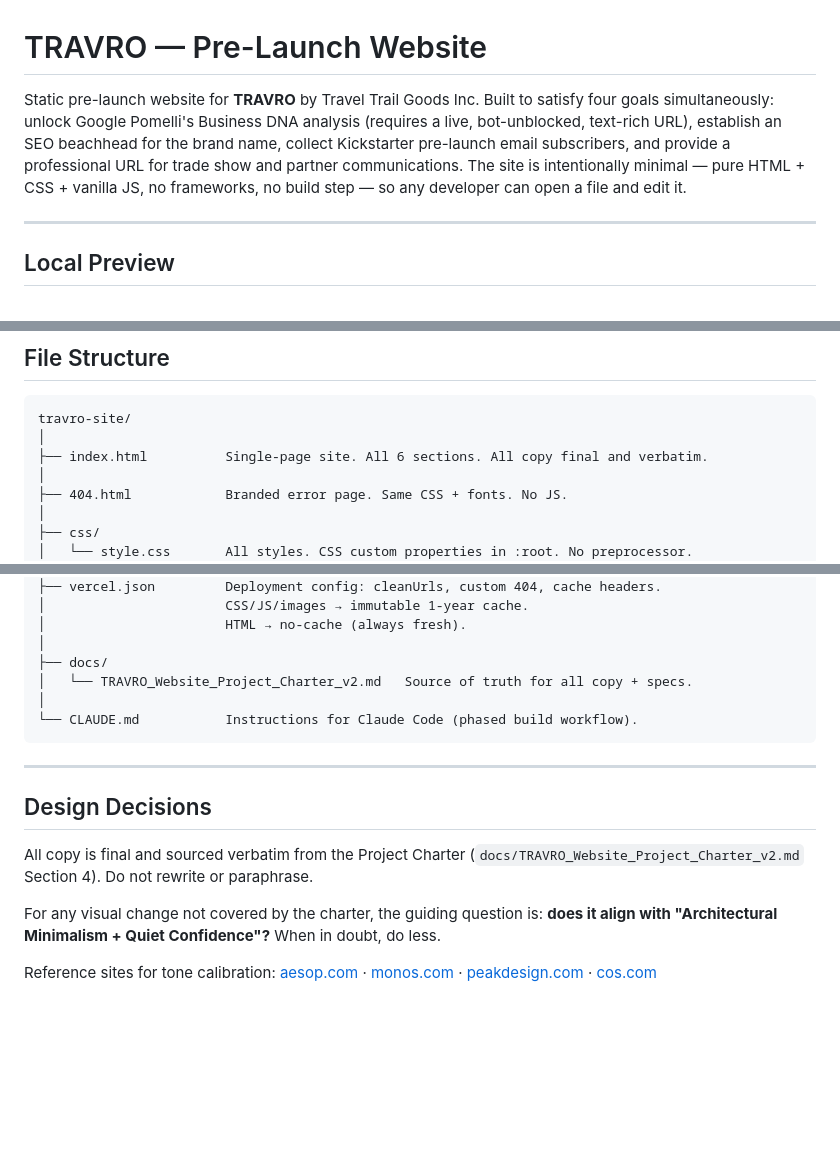
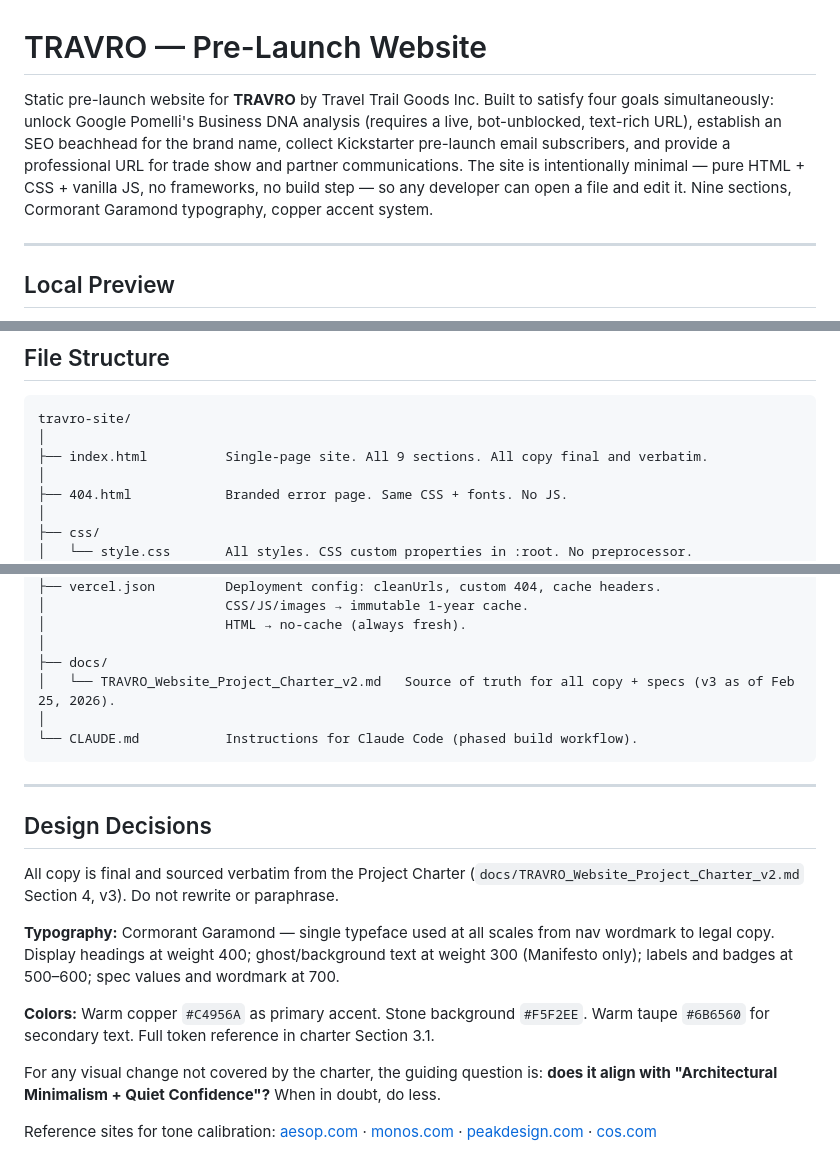
Before and after one commit to yalezangyong-droid/travro-site, a Markdown page: README.md, 3 parts joined by grey strips. Drawn GitHub-style; blank space fills up the shorter version.

````diff
--- a/README.md
+++ b/README.md
@@ -1,6 +1,6 @@
 # TRAVRO — Pre-Launch Website
 
-Static pre-launch website for **TRAVRO** by Travel Trail Goods Inc. Built to satisfy four goals simultaneously: unlock Google Pomelli's Business DNA analysis (requires a live, bot-unblocked, text-rich URL), establish an SEO beachhead for the brand name, collect Kickstarter pre-launch email subscribers, and provide a professional URL for trade show and partner communications. The site is intentionally minimal — pure HTML + CSS + vanilla JS, no frameworks, no build step — so any developer can open a file and edit it.
+Static pre-launch website for **TRAVRO** by Travel Trail Goods Inc. Built to satisfy four goals simultaneously: unlock Google Pomelli's Business DNA analysis (requires a live, bot-unblocked, text-rich URL), establish an SEO beachhead for the brand name, collect Kickstarter pre-launch email subscribers, and provide a professional URL for trade show and partner communications. The site is intentionally minimal — pure HTML + CSS + vanilla JS, no frameworks, no build step — so any developer can open a file and edit it. Nine sections, Cormorant Garamond typography, copper accent system.
 
 ---
 
@@ -164,7 +164,7 @@ Alternatively, drop a Mailchimp embed form in place of the existing form markup.
 ```
 travro-site/
 │
-├── index.html          Single-page site. All 6 sections. All copy final and verbatim.
+├── index.html          Single-page site. All 9 sections. All copy final and verbatim.
 │
 ├── 404.html            Branded error page. Same CSS + fonts. No JS.
 │
@@ -190,7 +190,7 @@ travro-site/
 │                       HTML → no-cache (always fresh).
 │
 ├── docs/
-│   └── TRAVRO_Website_Project_Charter_v2.md   Source of truth for all copy + specs.
+│   └── TRAVRO_Website_Project_Charter_v2.md   Source of truth for all copy + specs (v3 as of Feb 25, 2026).
 │
 └── CLAUDE.md           Instructions for Claude Code (phased build workflow).
 ```
@@ -199,7 +199,11 @@ travro-site/
 
 ## Design Decisions
 
-All copy is final and sourced verbatim from the Project Charter (`docs/TRAVRO_Website_Project_Charter_v2.md` Section 4). Do not rewrite or paraphrase.
+All copy is final and sourced verbatim from the Project Charter (`docs/TRAVRO_Website_Project_Charter_v2.md` Section 4, v3). Do not rewrite or paraphrase.
+
+**Typography:** Cormorant Garamond — single typeface used at all scales from nav wordmark to legal copy. Display headings at weight 400; ghost/background text at weight 300 (Manifesto only); labels and badges at 500–600; spec values and wordmark at 700.
+
+**Colors:** Warm copper `#C4956A` as primary accent. Stone background `#F5F2EE`. Warm taupe `#6B6560` for secondary text. Full token reference in charter Section 3.1.
 
 For any visual change not covered by the charter, the guiding question is: **does it align with "Architectural Minimalism + Quiet Confidence"?** When in doubt, do less.
 
````
Also changed, not shown: docs/TRAVRO_Website_Project_Charter_v2.md (+116 -47 lines).
